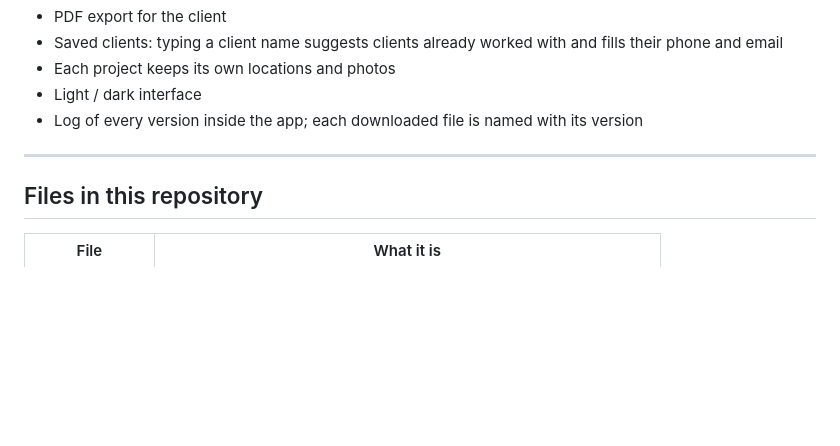
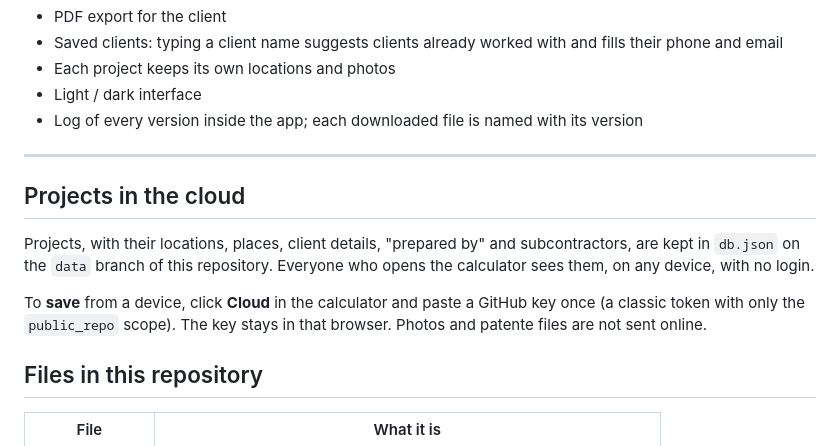
Before and after one commit to LED-solutions/unilumin-tunisia-led-calculator, a Markdown page: README.md, the part around the change. Drawn GitHub-style; blank space fills up the shorter version.

Commit message:
README: projects in the cloud
Co-Authored-By: Claude Opus 5.5 <noreply@anthropic.com>
Claude-Session: https://claude.ai/code/session_01BBzjKjKaFADVArwDvmrTHh

```diff
--- a/README.md
+++ b/README.md
@@ -56,6 +56,12 @@ Works on any phone, tablet or PC, in the browser. No install, no login.
 
 ---
 
+## Projects in the cloud
+
+Projects, with their locations, places, client details, "prepared by" and subcontractors, are kept in `db.json` on the `data` branch of this repository. Everyone who opens the calculator sees them, on any device, with no login.
+
+To **save** from a device, click **Cloud** in the calculator and paste a GitHub key once (a classic token with only the `public_repo` scope). The key stays in that browser. Photos and patente files are not sent online.
+
 ## Files in this repository
 
 | File | What it is |
```
